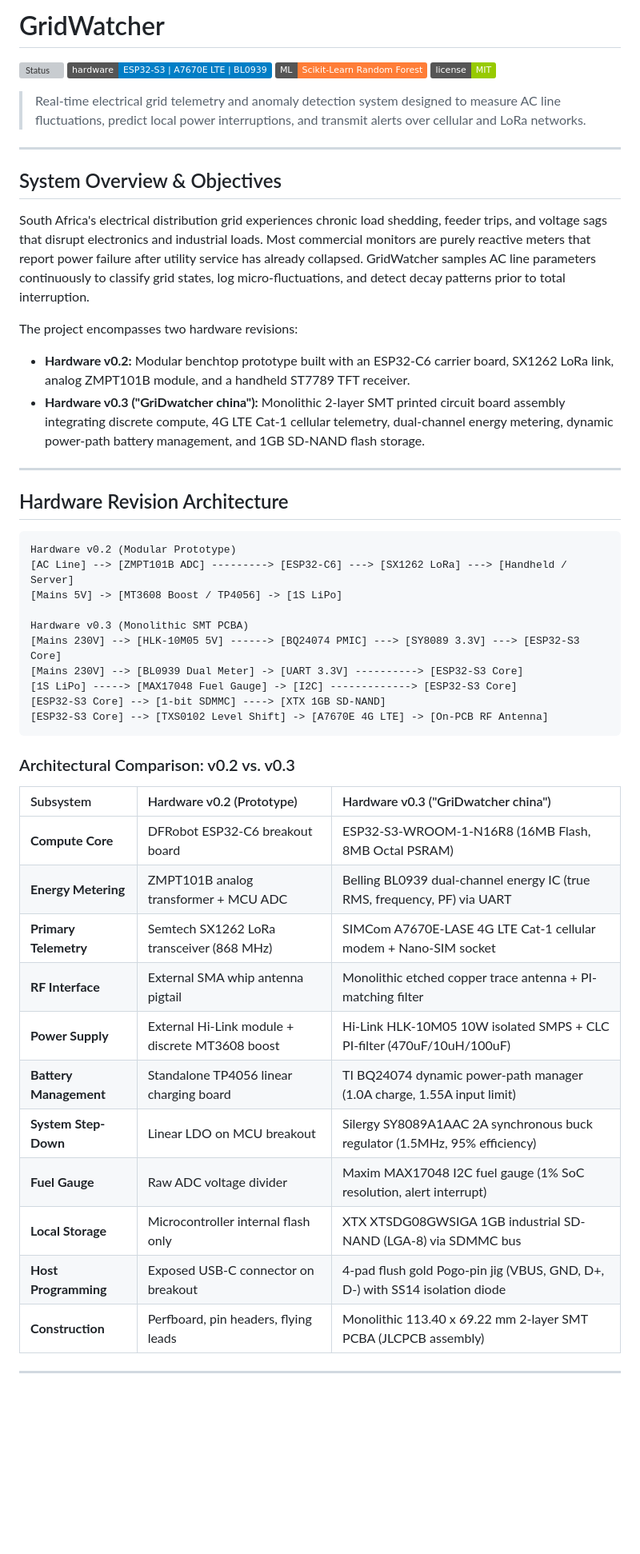
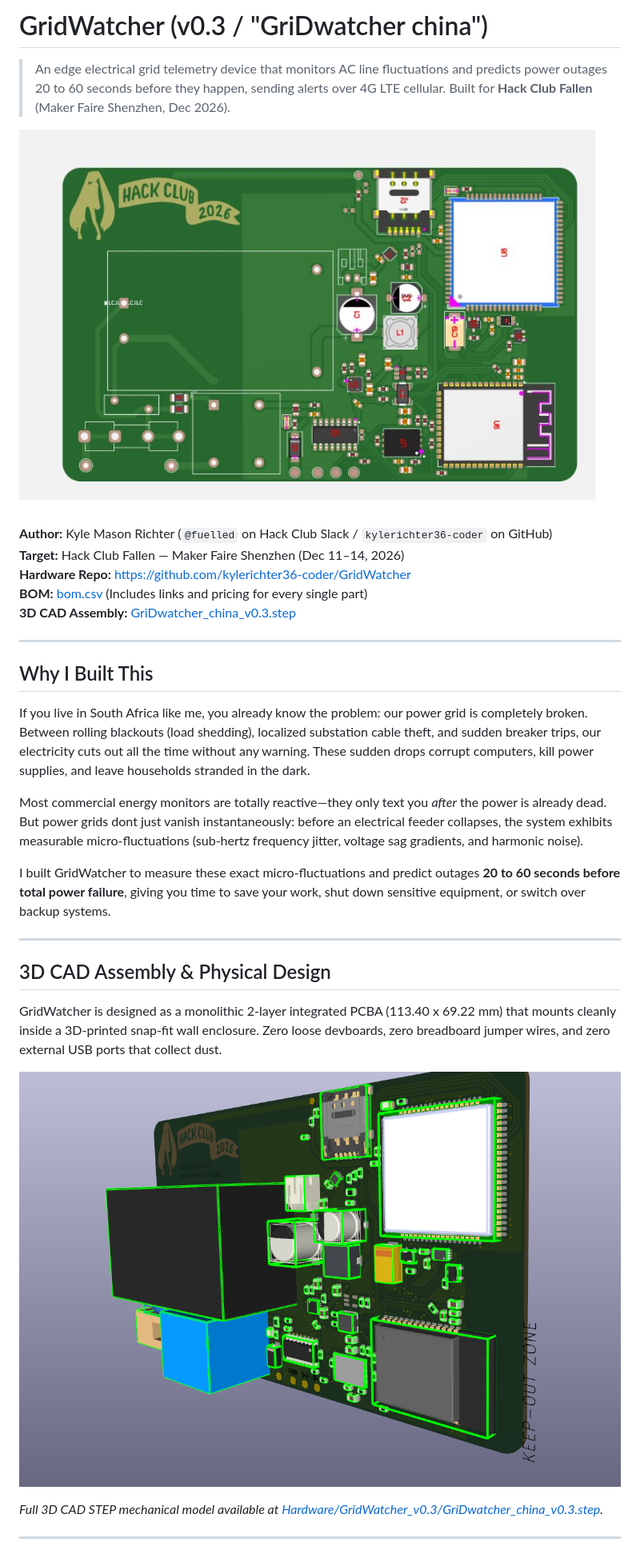
Before and after one commit to kylerichter36-coder/GridWatcher, a Markdown page: README.md, the part around one of its changes. Shown at 80% size. Drawn GitHub-style; badges without logos; blank space fills up the shorter version; grey boxes are pictures that could not be loaded.

````diff
--- a/README.md
+++ b/README.md
@@ -1,53 +1,34 @@
-# GridWatcher
+# GridWatcher (v0.3 / "GriDwatcher china")
 
-![Status](https://img.shields.io/badge/status-v0.2%20Prototype%20%2F%20v0.3%20Integrated%20PCBA-brightgreen)
-![Hardware](https://img.shields.io/badge/hardware-ESP32--S3%20%7C%20A7670E%20LTE%20%7C%20BL0939-blue)
-![ML](https://img.shields.io/badge/ML-Scikit--Learn%20Random%20Forest-orange)
-![License](https://img.shields.io/badge/license-MIT-green)
+> An edge electrical grid telemetry device that monitors AC line fluctuations and predicts power outages 20 to 60 seconds before they happen, sending alerts over 4G LTE cellular. Built for **Hack Club Fallen** (Maker Faire Shenzhen, Dec 2026).
 
-> Real-time electrical grid telemetry and anomaly detection system designed to measure AC line fluctuations, predict local power interruptions, and transmit alerts over cellular and LoRa networks.
+![GridWatcher 3D Top Render](docs/pcb_render_top.jpg)
+
+**Author:** Kyle Mason Richter (`@fuelled` on Hack Club Slack / `kylerichter36-coder` on GitHub)
+**Target:** Hack Club Fallen — Maker Faire Shenzhen (Dec 11–14, 2026)
+**Hardware Repo:** [https://github.com/kylerichter36-coder/GridWatcher](https://github.com/kylerichter36-coder/GridWatcher)
+**BOM:** [bom.csv](bom.csv) (Includes links and pricing for every single part)
+**3D CAD Assembly:** [GriDwatcher_china_v0.3.step](Hardware/GridWatcher_v0.3/GriDwatcher_china_v0.3.step)
 
 ---
 
-## System Overview & Objectives
-South Africa's electrical distribution grid experiences chronic load shedding, feeder trips, and voltage sags that disrupt electronics and industrial loads. Most commercial monitors are purely reactive meters that report power failure after utility service has already collapsed. GridWatcher samples AC line parameters continuously to classify grid states, log micro-fluctuations, and detect decay patterns prior to total interruption.
+## Why I Built This
 
-The project encompasses two hardware revisions:
-* **Hardware v0.2:** Modular benchtop prototype built with an ESP32-C6 carrier board, SX1262 LoRa link, analog ZMPT101B module, and a handheld ST7789 TFT receiver.
-* **Hardware v0.3 ("GriDwatcher china"):** Monolithic 2-layer SMT printed circuit board assembly integrating discrete compute, 4G LTE Cat-1 cellular telemetry, dual-channel energy metering, dynamic power-path battery management, and 1GB SD-NAND flash storage.
+If you live in South Africa like me, you already know the problem: our power grid is completely broken. Between rolling blackouts (load shedding), localized substation cable theft, and sudden breaker trips, our electricity cuts out all the time without any warning. These sudden drops corrupt computers, kill power supplies, and leave households stranded in the dark.
+
+Most commercial energy monitors are totally reactive—they only text you *after* the power is already dead. But power grids dont just vanish instantaneously: before an electrical feeder collapses, the system exhibits measurable micro-fluctuations (sub-hertz frequency jitter, voltage sag gradients, and harmonic noise).
+
+I built GridWatcher to measure these exact micro-fluctuations and predict outages **20 to 60 seconds before total power failure**, giving you time to save your work, shut down sensitive equipment, or switch over backup systems.
 
 ---
 
-## Hardware Revision Architecture
+## 3D CAD Assembly & Physical Design
 
-```
-Hardware v0.2 (Modular Prototype)
-[AC Line] --> [ZMPT101B ADC] ---------> [ESP32-C6] ---> [SX1262 LoRa] ---> [Handheld / Server]
-[Mains 5V] -> [MT3608 Boost / TP4056] -> [1S LiPo]
+GridWatcher is designed as a monolithic 2-layer integrated PCBA (113.40 x 69.22 mm) that mounts cleanly inside a 3D-printed snap-fit wall enclosure. Zero loose devboards, zero breadboard jumper wires, and zero external USB ports that collect dust.
 
-Hardware v0.3 (Monolithic SMT PCBA)
-[Mains 230V] --> [HLK-10M05 5V] ------> [BQ24074 PMIC] ---> [SY8089 3.3V] ---> [ESP32-S3 Core]
-[Mains 230V] --> [BL0939 Dual Meter] -> [UART 3.3V] ----------> [ESP32-S3 Core]
-[1S LiPo] -----> [MAX17048 Fuel Gauge] -> [I2C] -------------> [ESP32-S3 Core]
-[ESP32-S3 Core] --> [1-bit SDMMC] ----> [XTX 1GB SD-NAND]
-[ESP32-S3 Core] --> [TXS0102 Level Shift] -> [A7670E 4G LTE] -> [On-PCB RF Antenna]
-```
+![3D CAD Assembly Model](docs/3d_cad_assembly.png)
 
-### Architectural Comparison: v0.2 vs. v0.3
-
-| Subsystem | Hardware v0.2 (Prototype) | Hardware v0.3 ("GriDwatcher china") |
-| :--- | :--- | :--- |
-| **Compute Core** | DFRobot ESP32-C6 breakout board | ESP32-S3-WROOM-1-N16R8 (16MB Flash, 8MB Octal PSRAM) |
-| **Energy Metering** | ZMPT101B analog transformer + MCU ADC | Belling BL0939 dual-channel energy IC (true RMS, frequency, PF) via UART |
-| **Primary Telemetry** | Semtech SX1262 LoRa transceiver (868 MHz) | SIMCom A7670E-LASE 4G LTE Cat-1 cellular modem + Nano-SIM socket |
-| **RF Interface** | External SMA whip antenna pigtail | Monolithic etched copper trace antenna + PI-matching filter |
-| **Power Supply** | External Hi-Link module + discrete MT3608 boost | Hi-Link HLK-10M05 10W isolated SMPS + CLC PI-filter (470uF/10uH/100uF) |
-| **Battery Management** | Standalone TP4056 linear charging board | TI BQ24074 dynamic power-path manager (1.0A charge, 1.55A input limit) |
-| **System Step-Down** | Linear LDO on MCU breakout | Silergy SY8089A1AAC 2A synchronous buck regulator (1.5MHz, 95% efficiency) |
-| **Fuel Gauge** | Raw ADC voltage divider | Maxim MAX17048 I2C fuel gauge (1% SoC resolution, alert interrupt) |
-| **Local Storage** | Microcontroller internal flash only | XTX XTSDG08GWSIGA 1GB industrial SD-NAND (LGA-8) via SDMMC bus |
-| **Host Programming** | Exposed USB-C connector on breakout | 4-pad flush gold Pogo-pin jig (VBUS, GND, D+, D-) with SS14 isolation diode |
-| **Construction** | Perfboard, pin headers, flying leads | Monolithic 113.40 x 69.22 mm 2-layer SMT PCBA (JLCPCB assembly) |
+*Full 3D CAD STEP mechanical model available at [Hardware/GridWatcher_v0.3/GriDwatcher_china_v0.3.step](Hardware/GridWatcher_v0.3/GriDwatcher_china_v0.3.step).*
 
 ---
 
````
Also changed, not shown: other parts of README.md (+130 -79 lines).
